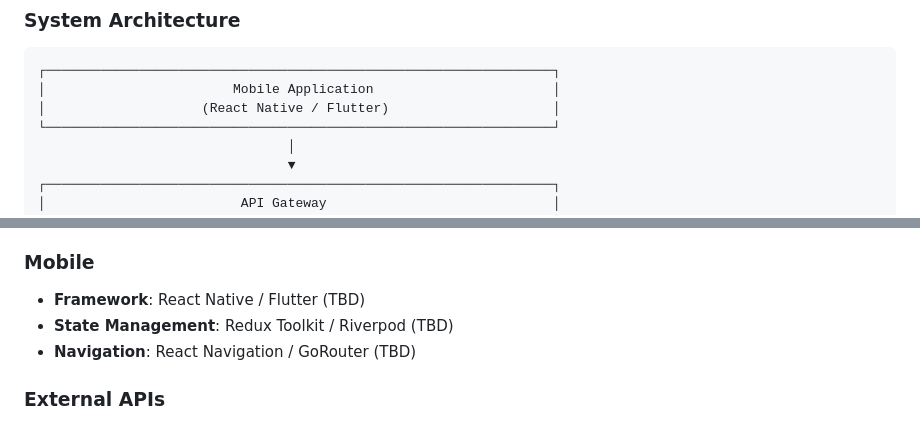
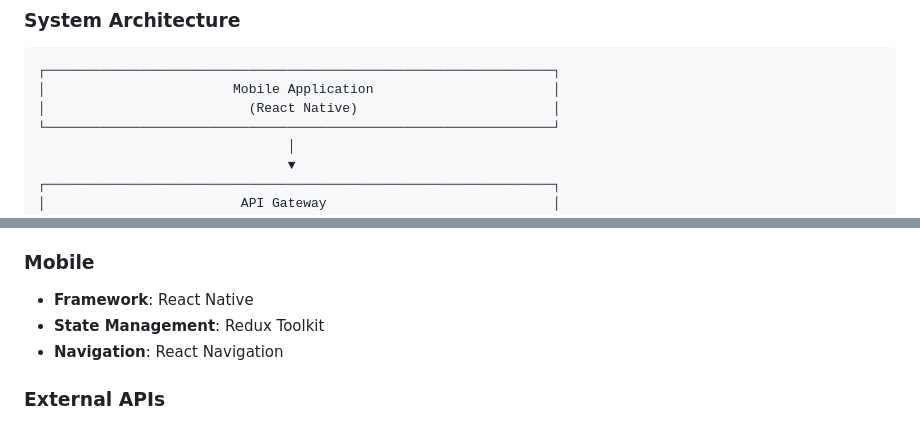
Before and after one commit to nichipster/Diet-Recommendation-Mobile-App-FYP-2026, a Markdown page: PLANNING.md, 2 parts joined by grey strips. GitHub-like rendering.

````diff
--- a/PLANNING.md
+++ b/PLANNING.md
@@ -26,7 +26,7 @@ This is a Final Year Project (FYP) with strict academic deliverables and milesto
 ```
 ┌─────────────────────────────────────────────────────────────────┐
 │                        Mobile Application                       │
-│                    (React Native / Flutter)                     │
+│                          (React Native)                         │
 └─────────────────────────────────────────────────────────────────┘
                                 │
                                 ▼
@@ -108,9 +108,9 @@ mobile/
 - **Task Queue**: Celery (for async tasks)
 
 ### Mobile
-- **Framework**: React Native / Flutter (TBD)
-- **State Management**: Redux Toolkit / Riverpod (TBD)
-- **Navigation**: React Navigation / GoRouter (TBD)
+- **Framework**: React Native
+- **State Management**: Redux Toolkit
+- **Navigation**: React Navigation
 
 ### External APIs
 - Recipe API (Spoonacular / Edamam)
````
